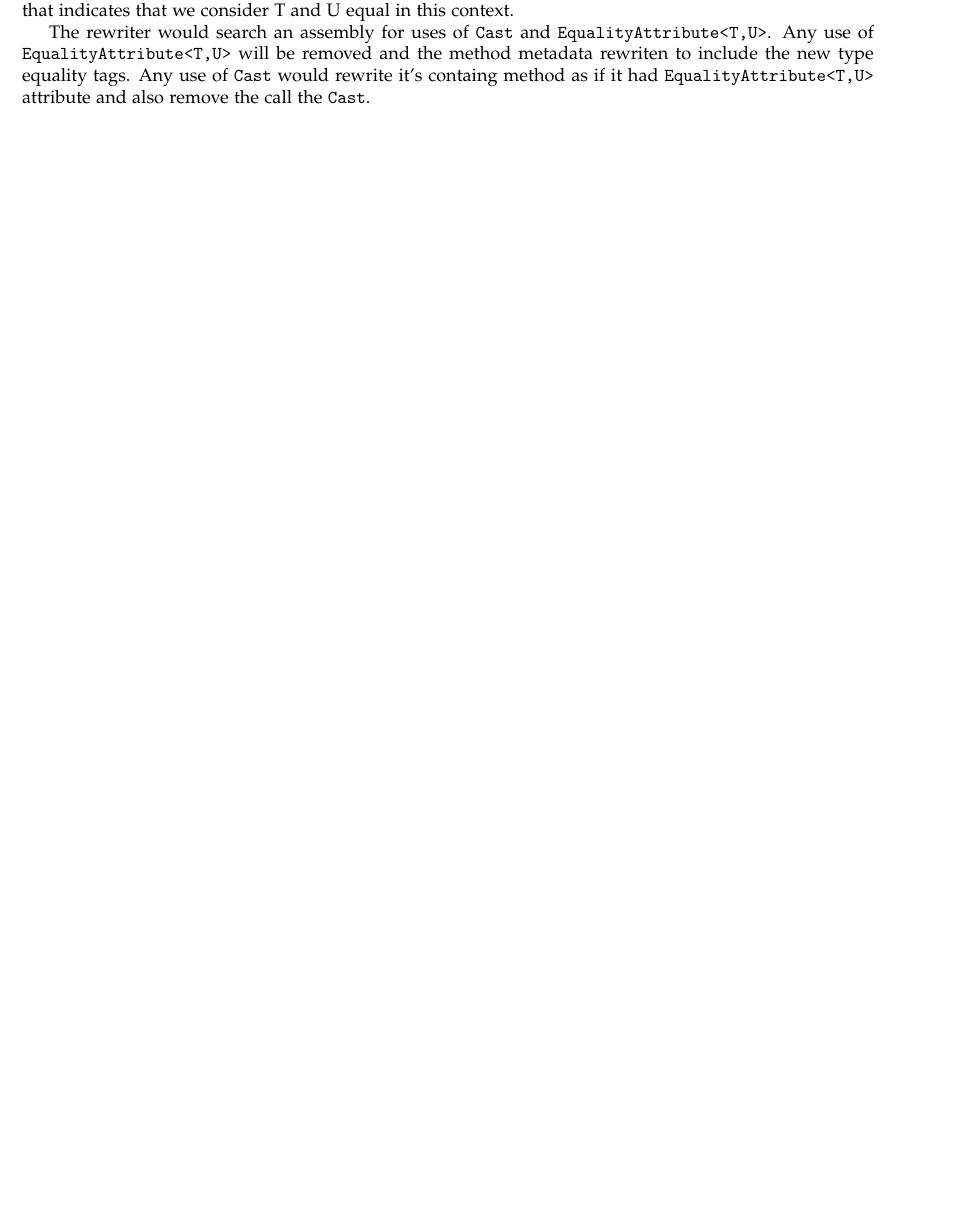
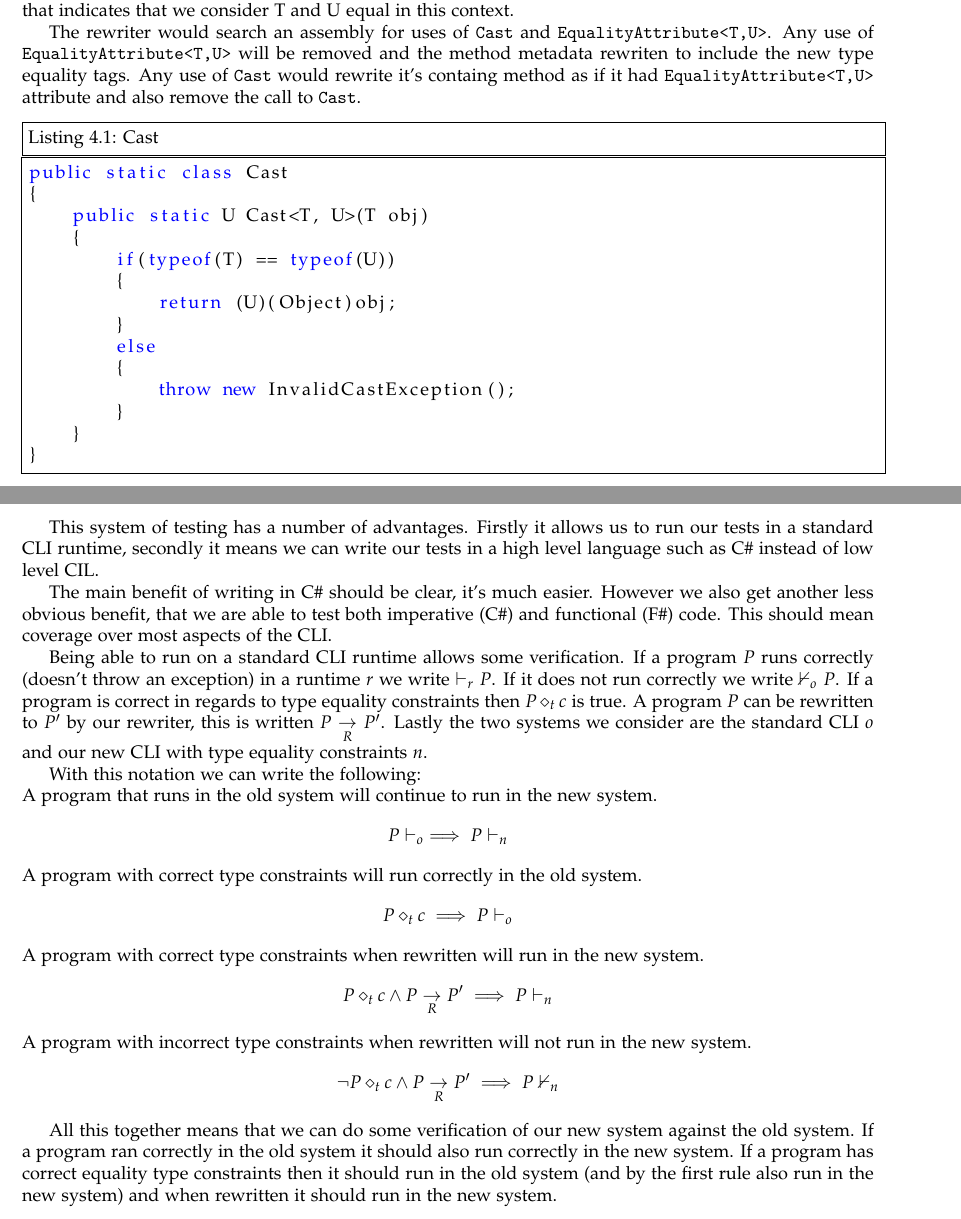
Before and after one commit to Frassle/Imperial-FYP, a LaTeX thesis (report.tex): part of page 31 of 33 before the commit and two parts of pages 31 and 32 of 34 after it, the two joined at a grey line, cut so that both start at the same text, the shorter picture padded with empty space. Compiled offline with pdfLaTeX; the source files are stored in an older character set and shown here as Unicode.

Commit message:
Testing section.

```diff
--- a/report.tex
+++ b/report.tex
@@ -1679,7 +1679,49 @@ The rewriter would search an assembly for uses of \texttt{Cast} and
 will be removed and the method metadata rewriten to include the new type
 equality tags. Any use of \texttt{Cast} would rewrite it's containg
 method as if it had \texttt{EqualityAttribute<T,U>} attribute and also remove
-the call the \texttt{Cast}.
+the call to \texttt{Cast}.
+
+\begin{lstlisting}[caption={Cast},keywordstyle={\color{blue}},language=sharpc]
+public static class Cast
+{
+	public static U Cast<T, U>(T obj)
+	{
+		if(typeof(T) == typeof(U))
+		{
+			return (U)(Object)obj;
+		}
+		else
+		{
+			throw new InvalidCastException();
+		}
+	}
+}
+\end{lstlisting}
+
+This system of testing has a number of advantages. Firstly it allows us to run our tests in a standard CLI runtime, secondly it means we can
+write our tests in a high level language such as C\# instead of low level CIL.
+
+The main benefit of writing in C\# should be clear, it's much easier. However we also get another less obvious benefit, that we are able to test both imperative (C\#) and functional (F\#) code. This should mean coverage over most aspects of the CLI.
+
+Being able to run on a standard CLI runtime allows some verification. If a program $P$ runs correctly (doesn't throw an exception) in a runtime
+$r$ we write $\vdash_r P$. If it does not run correctly we write $\nvdash_o P$. If a program is correct in regards to type equality constraints
+then $P \diamond_tc$ is true. A program $P$ can be rewritten to $P'$ by our rewriter, this is written $P \underset{R}{\rightarrow} P'$. Lastly
+the two systems we consider are the standard CLI $o$ and our new CLI with type equality constraints $n$.
+
+With this notation we can write the following:\\
+A program that runs in the old system will continue to run in the new system.
+\[ P \vdash_o \implies P \vdash_n \]
+A program with correct type constraints will run correctly in the old system.
+\[ P \diamond_tc \implies P \vdash_o \]
+A program with correct type constraints when rewritten will run in the new system.
+\[ P \diamond_tc \wedge P \underset{R}{\rightarrow} P' \implies P \vdash_n \]
+A program with incorrect type constraints when rewritten will not run in the new system.
+\[ ¬P \diamond_tc \wedge P \underset{R}{\rightarrow} P' \implies P \nvdash_n \]
+
+All this together means that we can do some verification of our new system against the old system. If a program ran correctly in the old system
+it should also run correctly in the new system. If a program has correct equality type constraints then it should run in the old system (and by
+the first rule also run in the new system) and when rewritten it should run in the new system.
+
 
 \chapter{Evaluation plan}
 
```
